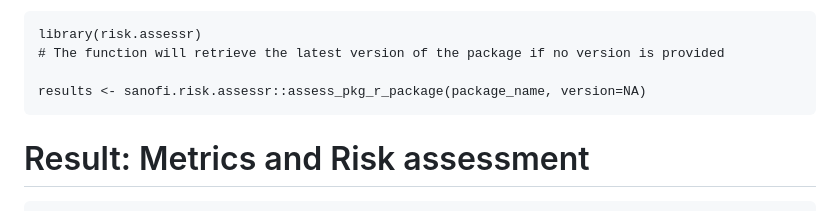
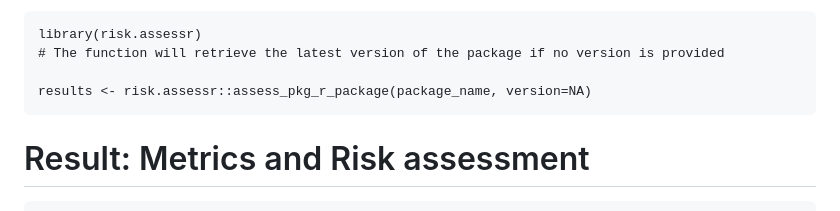
Before and after one commit to Sanofi-Public/risk.assessr, a Markdown page: README.md, the part around the change. Drawn GitHub-style.

Commit message:
yet another

````diff
--- a/README.md
+++ b/README.md
@@ -157,7 +157,7 @@ To assess Open source package on CRAN/Bioconductor
 library(risk.assessr)
 # The function will retrieve the latest version of the package if no version is provided
 
-results <- sanofi.risk.assessr::assess_pkg_r_package(package_name, version=NA)
+results <- risk.assessr::assess_pkg_r_package(package_name, version=NA)
 ```
 
 
````
